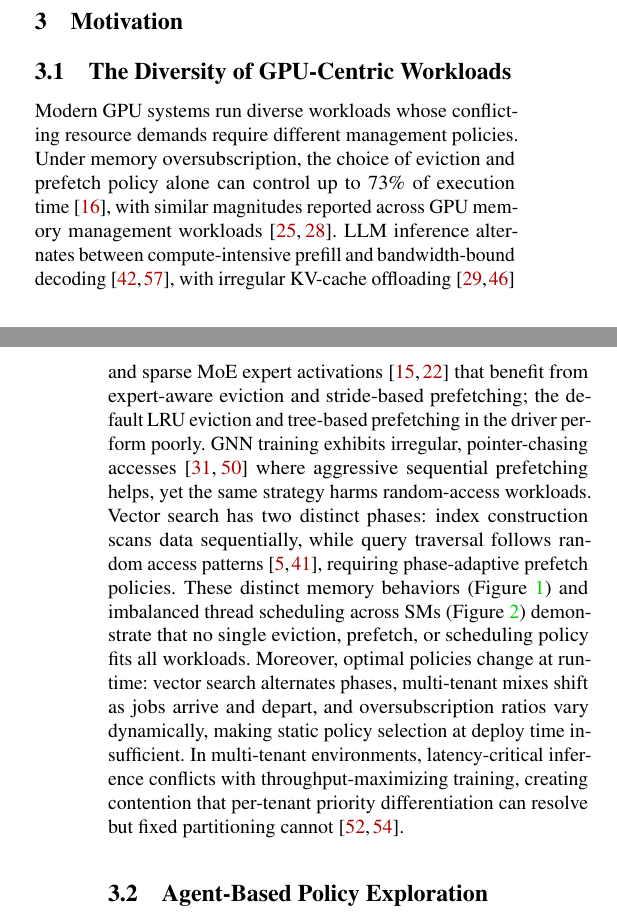
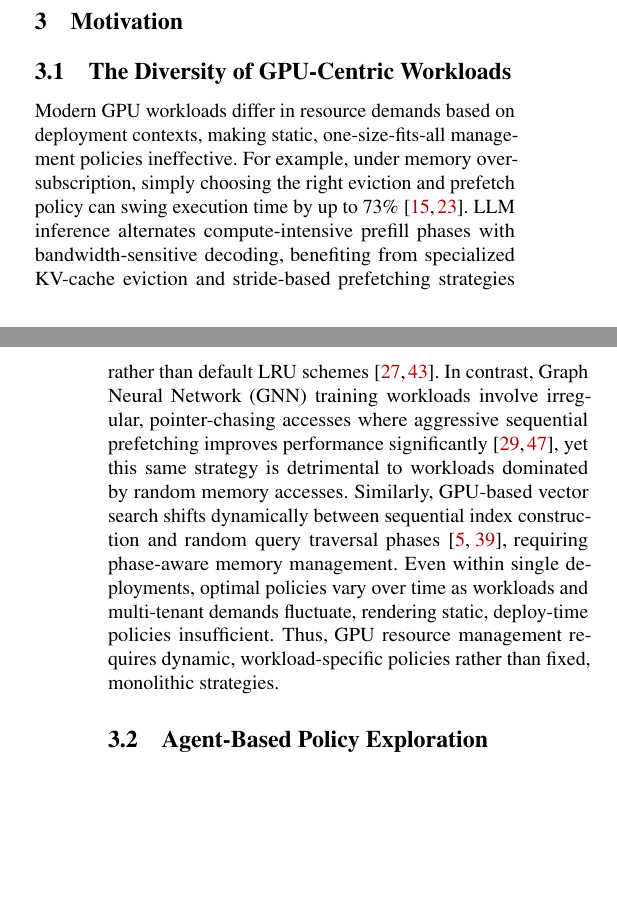
Before and after one commit to yunwei37/gpu-ext-paper, a LaTeX paper (main.tex, which reads tex/background.tex): two parts of the columns of pages 2 and 3 of 18, joined at a grey line, cut so that both start at the same text, the shorter picture padded with empty space. Compiled offline with pdfLaTeX; a LaTeX package or settings file that is missing is left out.

Commit message:
docs: enhance discussion on GPU workload diversity and the need for dynamic resource management policies

```diff
--- a/tex/background.tex
+++ b/tex/background.tex
@@ -19,11 +19,7 @@ eBPF (extended Berkeley Packet Filter) allows user-supplied programs to run safe
 \subsection{The Diversity of GPU-Centric Workloads}
 
 % \arq{We want to show that we need/want deployment-specific policies *because* of these differences.  All we've really done here is list a bunch of different GPU workloads and said a few words about them.}
-Modern GPU systems run diverse workloads whose conflicting resource demands require different management policies. Under memory oversubscription, the choice of eviction and prefetch policy alone can control up to 73\% of execution time~\cite{ganguly2019interplay}, with similar magnitudes reported across GPU memory management workloads~\cite{park2025helm,kehne2019etc}.
-LLM inference alternates between compute-intensive prefill and bandwidth-bound decoding~\cite{zhong2024distserve,patel2024splitwise}, with irregular KV-cache offloading~\cite{sheng2023flexgen,kwon2023efficient} and sparse MoE expert activations~\cite{gale2023megablocks,he2021fastmoe} that benefit from expert-aware eviction and stride-based prefetching; the default LRU eviction and tree-based prefetching in the driver perform poorly.
-GNN training exhibits irregular, pointer-chasing accesses~\cite{lin2024towards,wang2016gunrock} where aggressive sequential prefetching helps, yet the same strategy harms random-access workloads.
-Vector search has two distinct phases: index construction scans data sequentially, while query traversal follows random access patterns~\cite{pan2024survey,cao2023gpu}, requiring phase-adaptive prefetch policies.
-These distinct memory behaviors (\Cref{fig:access_patterns}) and imbalanced thread scheduling across SMs (\Cref{fig:thread_scheduling}) demonstrate that no single eviction, prefetch, or scheduling policy fits all workloads. Moreover, optimal policies change at runtime: vector search alternates phases, multi-tenant mixes shift as jobs arrive and depart, and oversubscription ratios vary dynamically, making static policy selection at deploy time insufficient. In multi-tenant environments, latency-critical inference conflicts with throughput-maximizing training, creating contention that per-tenant priority differentiation can resolve but fixed partitioning cannot~\cite{xiao2018gandiva,yu2020fine}.
+Modern GPU workloads differ in resource demands based on deployment contexts, making static, one-size-fits-all management policies ineffective. For example, under memory oversubscription, simply choosing the right eviction and prefetch policy can swing execution time by up to 73\%~\cite{ganguly2019interplay,park2025helm}. LLM inference alternates compute-intensive prefill phases with bandwidth-sensitive decoding, benefiting from specialized KV-cache eviction and stride-based prefetching strategies rather than default LRU schemes~\cite{sheng2023flexgen,kwon2023efficient}. In contrast, Graph Neural Network (GNN) training workloads involve irregular, pointer-chasing accesses where aggressive sequential prefetching improves performance significantly~\cite{lin2024towards,wang2016gunrock}, yet this same strategy is detrimental to workloads dominated by random memory accesses. Similarly, GPU-based vector search shifts dynamically between sequential index construction and random query traversal phases~\cite{pan2024survey,cao2023gpu}, requiring phase-aware memory management. Even within single deployments, optimal policies vary over time as workloads and multi-tenant demands fluctuate, rendering static, deploy-time policies insufficient. Thus, GPU resource management requires dynamic, workload-specific policies rather than fixed, monolithic strategies.
 
 \begin{figure*}[t]
     \centering
```
